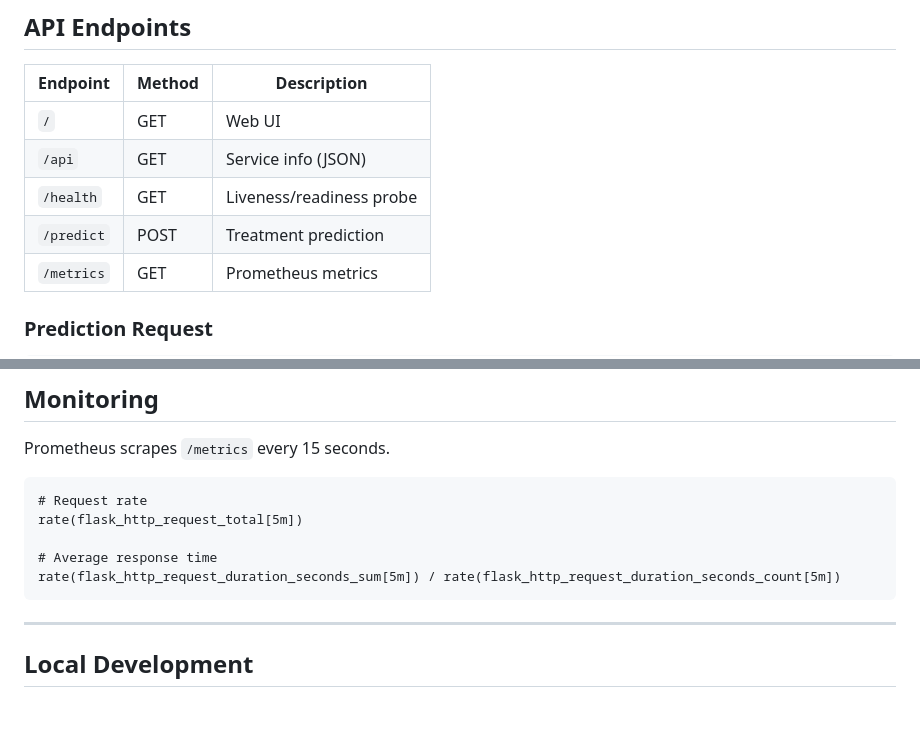
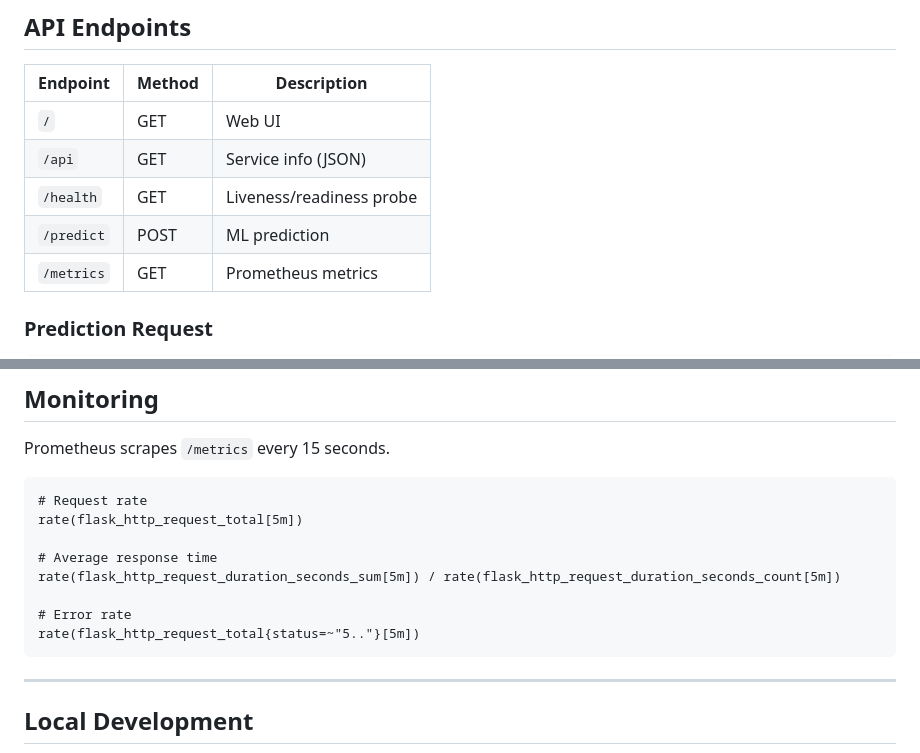
Before and after one commit to tejasops/mental-health-prediction-mlops, a Markdown page: README.md, 2 parts joined by grey strips. Drawn GitHub-style; blank space fills up the shorter version.

````diff
--- a/README.md
+++ b/README.md
@@ -119,7 +105,7 @@ Prometheus
 | `/` | GET | Web UI |
 | `/api` | GET | Service info (JSON) |
 | `/health` | GET | Liveness/readiness probe |
-| `/predict` | POST | Treatment prediction |
+| `/predict` | POST | ML prediction |
 | `/metrics` | GET | Prometheus metrics |
 
 ### Prediction Request
@@ -162,6 +148,9 @@ rate(flask_http_request_total[5m])
 
 # Average response time
 rate(flask_http_request_duration_seconds_sum[5m]) / rate(flask_http_request_duration_seconds_count[5m])
+
+# Error rate
+rate(flask_http_request_total{status=~"5.."}[5m])
 ```
 
 ---
````
Also changed, not shown: other parts of README.md (+44 -58 lines).
